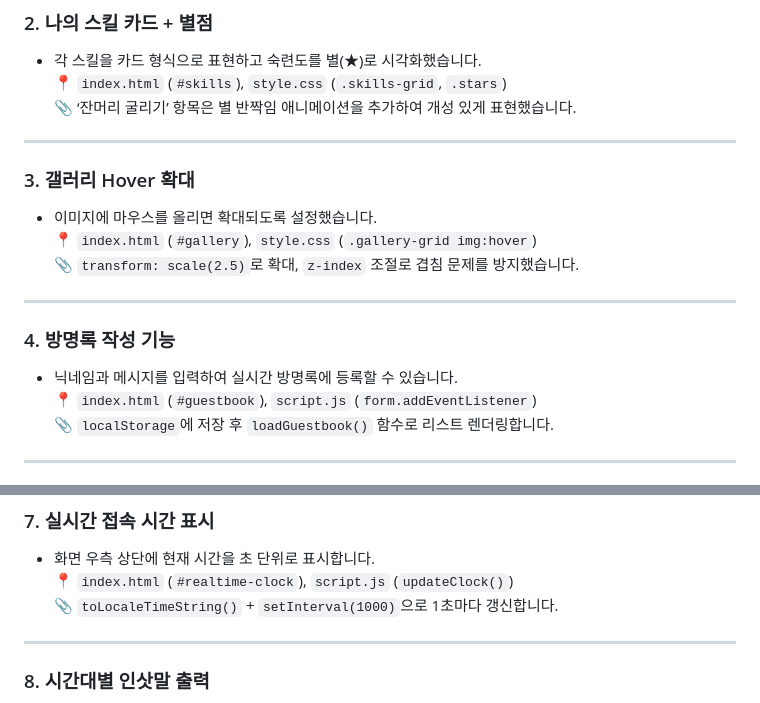
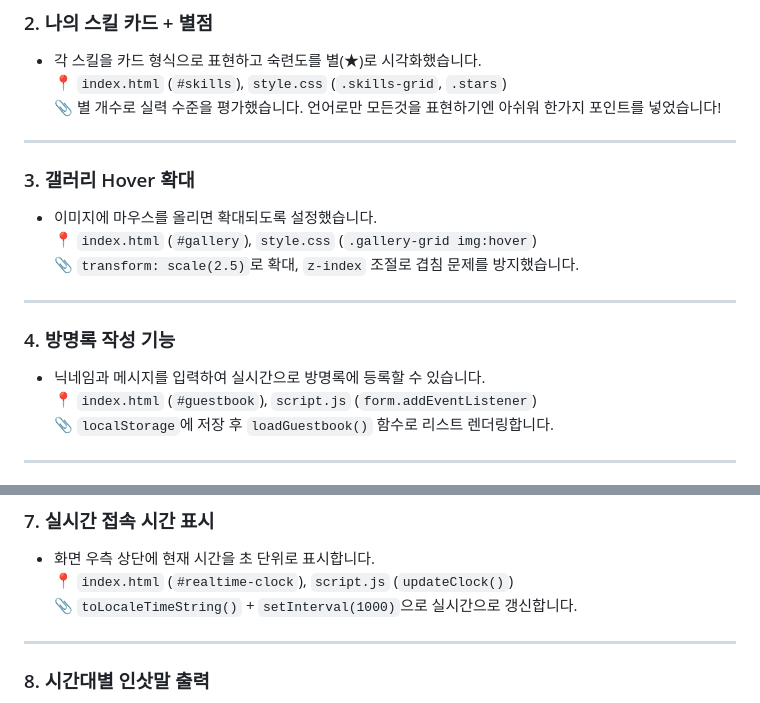
Before and after one commit to jhwoo1202/jhwoo1202, a Markdown page: README.md, 2 parts joined by grey strips. Drawn GitHub-style.

```diff
--- a/README.md
+++ b/README.md
@@ -35,7 +35,7 @@
 ### 2. 나의 스킬 카드 + 별점
 - 각 스킬을 카드 형식으로 표현하고 숙련도를 별(★)로 시각화했습니다.
 📍 `index.html` (`#skills`), `style.css` (`.skills-grid`, `.stars`)
-📎 ‘잔머리 굴리기’ 항목은 별 반짝임 애니메이션을 추가하여 개성 있게 표현했습니다.
+📎 별 개수로 실력 수준을 평가했습니다. 언어로만 모든것을 표현하기엔 아쉬워 한가지 포인트를 넣었습니다!
 
 ---
 
@@ -47,7 +47,7 @@
 ---
 
 ### 4. 방명록 작성 기능
-- 닉네임과 메시지를 입력하여 실시간 방명록에 등록할 수 있습니다.
+- 닉네임과 메시지를 입력하여 실시간으로 방명록에 등록할 수 있습니다.
 📍 `index.html` (`#guestbook`), `script.js` (`form.addEventListener`)
 📎 `localStorage`에 저장 후 `loadGuestbook()` 함수로 리스트 렌더링합니다.
 
@@ -70,7 +70,7 @@
 ### 7. 실시간 접속 시간 표시
 - 화면 우측 상단에 현재 시간을 초 단위로 표시합니다.
 📍 `index.html` (`#realtime-clock`), `script.js` (`updateClock()`)
-📎 `toLocaleTimeString()` + `setInterval(1000)`으로 1초마다 갱신합니다.
+📎 `toLocaleTimeString()` + `setInterval(1000)`으로 실시간으로 갱신합니다.
 
 ---
 
```
Also changed, not shown: other parts of README.md (+5 -5 lines).
